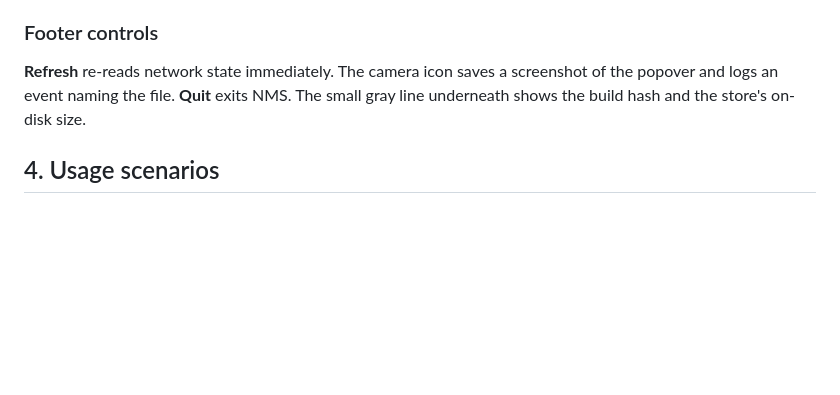
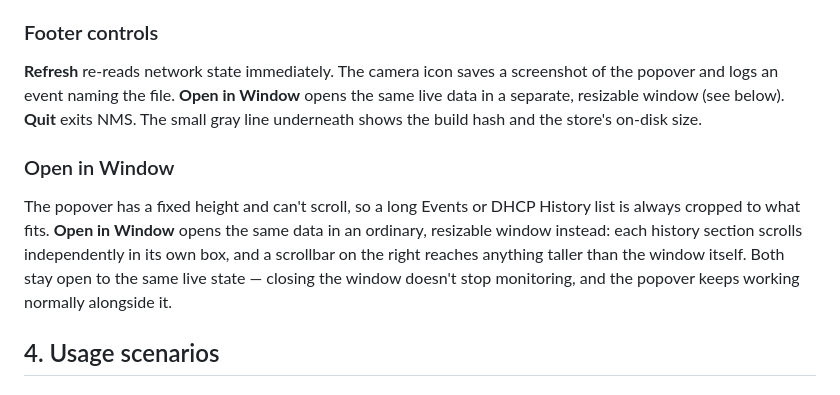
Before and after one commit to PJorgens61/NMS, a Markdown page: docs/user-guide.md, the part around the change. Drawn GitHub-style; blank space fills up the shorter version.

```diff
--- a/docs/user-guide.md
+++ b/docs/user-guide.md
@@ -194,9 +194,20 @@ gateway, DNS, domain, lease/T1/T2 timers, transaction ID) on the second.
 ### Footer controls
 
 **Refresh** re-reads network state immediately. The camera icon saves a
-screenshot of the popover and logs an event naming the file. **Quit**
-exits NMS. The small gray line underneath shows the build hash and the
-store's on-disk size.
+screenshot of the popover and logs an event naming the file. **Open in
+Window** opens the same live data in a separate, resizable window (see
+below). **Quit** exits NMS. The small gray line underneath shows the
+build hash and the store's on-disk size.
+
+### Open in Window
+
+The popover has a fixed height and can't scroll, so a long Events or
+DHCP History list is always cropped to what fits. **Open in Window**
+opens the same data in an ordinary, resizable window instead: each
+history section scrolls independently in its own box, and a scrollbar
+on the right reaches anything taller than the window itself. Both stay
+open to the same live state — closing the window doesn't stop
+monitoring, and the popover keeps working normally alongside it.
 
 ## 4. Usage scenarios
 
```
Also changed, not shown: DESIGN-NOTES.md (+68 -0 lines), README.md (+16 -3 lines).
